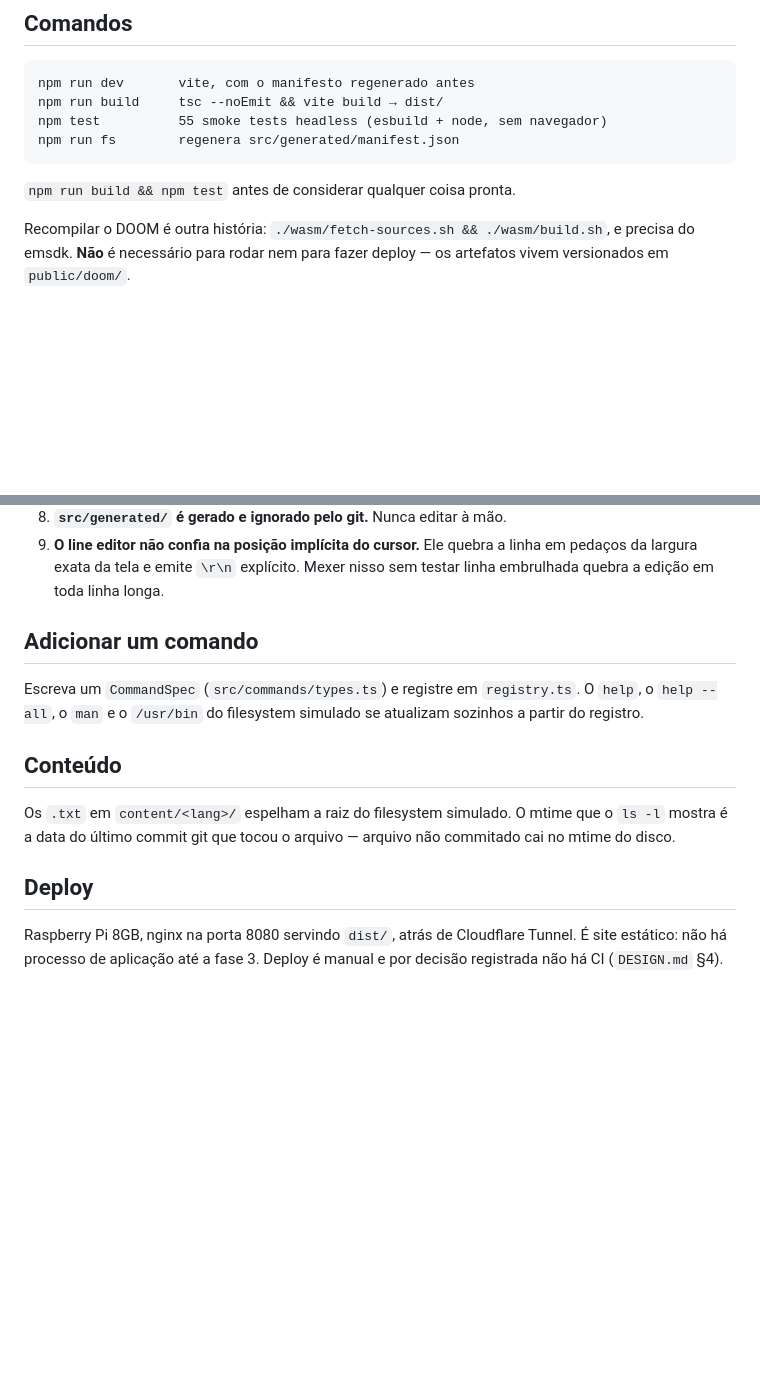
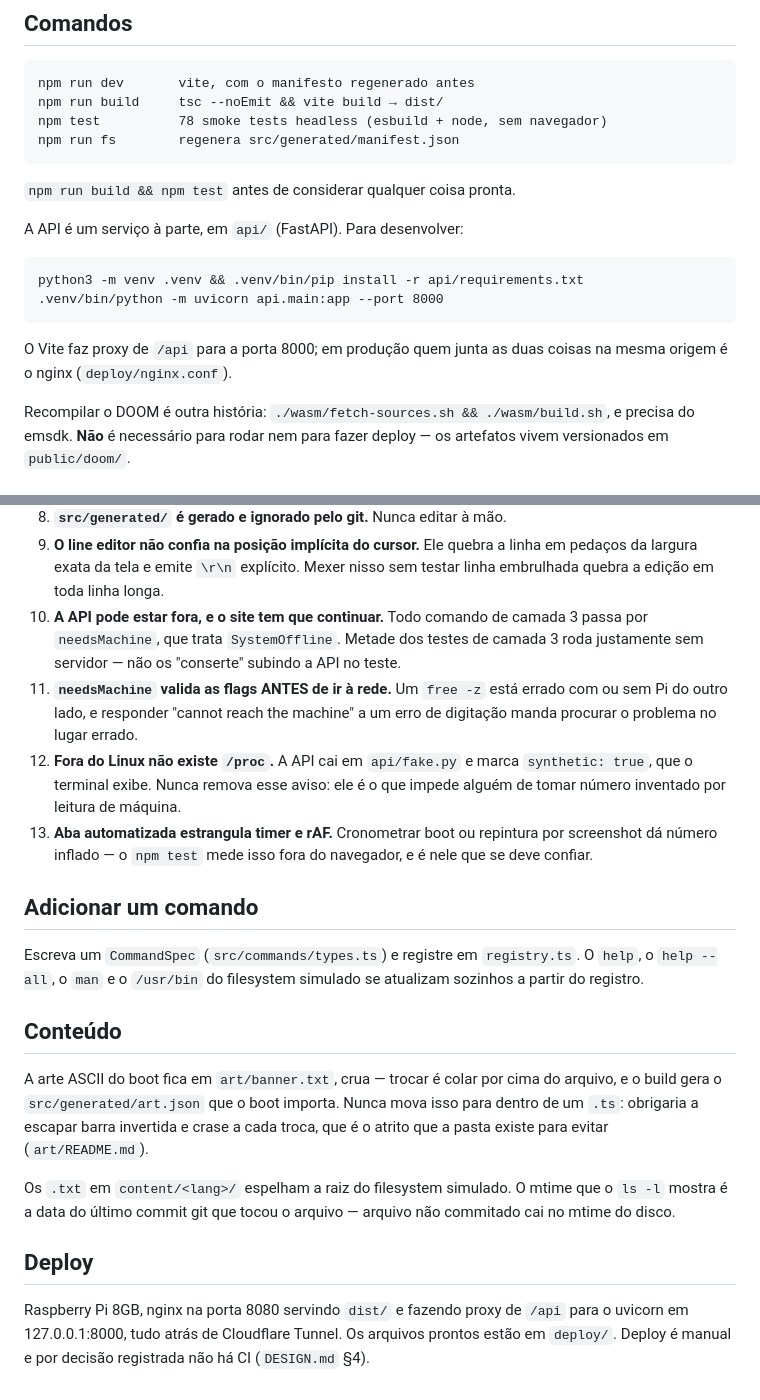
Before and after one commit to OLuizFernando/portfolio-terminal, a Markdown page: CLAUDE.md, 2 parts joined by grey strips. Drawn GitHub-style; blank space fills up the shorter version.

Commit message:
docs(claude): document the api, the art directory and four new pitfalls

````diff
--- a/CLAUDE.md
+++ b/CLAUDE.md
@@ -13,11 +13,21 @@ código no mesmo commit.
 ```
 npm run dev       vite, com o manifesto regenerado antes
 npm run build     tsc --noEmit && vite build → dist/
-npm test          55 smoke tests headless (esbuild + node, sem navegador)
+npm test          78 smoke tests headless (esbuild + node, sem navegador)
 npm run fs        regenera src/generated/manifest.json
 ```
 
 `npm run build && npm test` antes de considerar qualquer coisa pronta.
+
+A API é um serviço à parte, em `api/` (FastAPI). Para desenvolver:
+
+```
+python3 -m venv .venv && .venv/bin/pip install -r api/requirements.txt
+.venv/bin/python -m uvicorn api.main:app --port 8000
+```
+
+O Vite faz proxy de `/api` para a porta 8000; em produção quem junta as duas
+coisas na mesma origem é o nginx (`deploy/nginx.conf`).
 
 Recompilar o DOOM é outra história: `./wasm/fetch-sources.sh && ./wasm/build.sh`,
 e precisa do emsdk. **Não** é necessário para rodar nem para fazer deploy — os
@@ -66,6 +76,18 @@ Cada uma destas já custou tempo. Não as reintroduza.
 9. **O line editor não confia na posição implícita do cursor.** Ele quebra a linha em
    pedaços da largura exata da tela e emite `\r\n` explícito. Mexer nisso sem testar
    linha embrulhada quebra a edição em toda linha longa.
+10. **A API pode estar fora, e o site tem que continuar.** Todo comando de camada 3
+    passa por `needsMachine`, que trata `SystemOffline`. Metade dos testes de camada 3
+    roda justamente sem servidor — não os "conserte" subindo a API no teste.
+11. **`needsMachine` valida as flags ANTES de ir à rede.** Um `free -z` está errado
+    com ou sem Pi do outro lado, e responder "cannot reach the machine" a um erro de
+    digitação manda procurar o problema no lugar errado.
+12. **Fora do Linux não existe `/proc`.** A API cai em `api/fake.py` e marca
+    `synthetic: true`, que o terminal exibe. Nunca remova esse aviso: ele é o que
+    impede alguém de tomar número inventado por leitura de máquina.
+13. **Aba automatizada estrangula timer e rAF.** Cronometrar boot ou repintura por
+    screenshot dá número inflado — o `npm test` mede isso fora do navegador, e é
+    nele que se deve confiar.
 
 ## Adicionar um comando
 
@@ -75,12 +97,18 @@ sozinhos a partir do registro.
 
 ## Conteúdo
 
+A arte ASCII do boot fica em `art/banner.txt`, crua — trocar é colar por cima do
+arquivo, e o build gera o `src/generated/art.json` que o boot importa. Nunca mova
+isso para dentro de um `.ts`: obrigaria a escapar barra invertida e crase a cada
+troca, que é o atrito que a pasta existe para evitar (`art/README.md`).
+
 Os `.txt` em `content/<lang>/` espelham a raiz do filesystem simulado. O mtime que o
 `ls -l` mostra é a data do último commit git que tocou o arquivo — arquivo não
 commitado cai no mtime do disco.
 
 ## Deploy
 
-Raspberry Pi 8GB, nginx na porta 8080 servindo `dist/`, atrás de Cloudflare Tunnel.
-É site estático: não há processo de aplicação até a fase 3. Deploy é manual e por
-decisão registrada não há CI (`DESIGN.md` §4).
+Raspberry Pi 8GB, nginx na porta 8080 servindo `dist/` e fazendo proxy de `/api`
+para o uvicorn em 127.0.0.1:8000, tudo atrás de Cloudflare Tunnel. Os arquivos
+prontos estão em `deploy/`. Deploy é manual e por decisão registrada não há CI
+(`DESIGN.md` §4).
````
